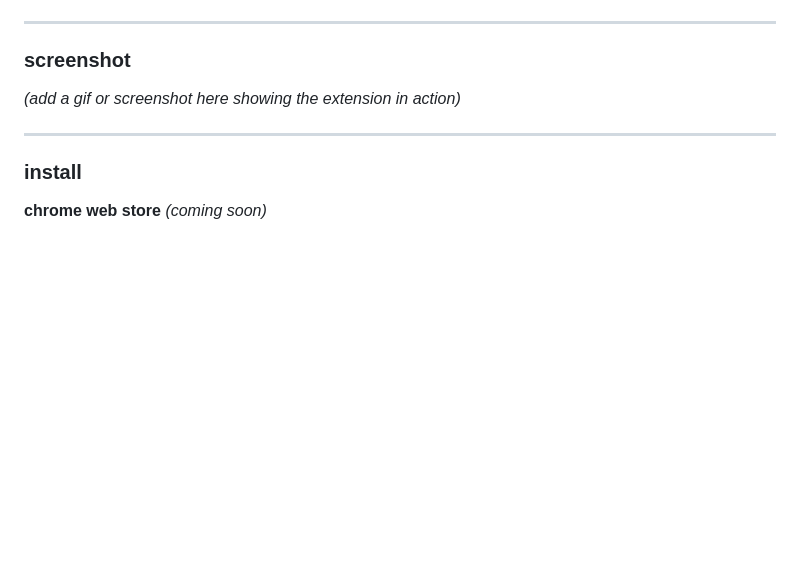
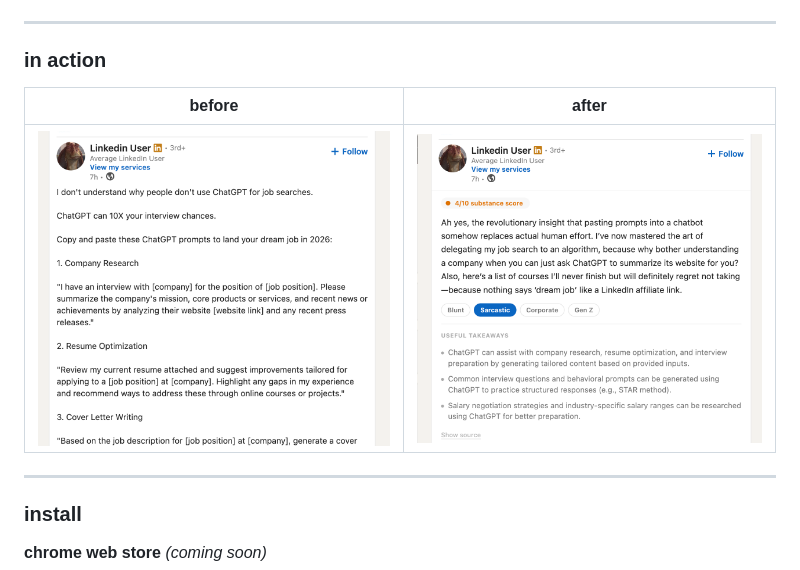
Before and after one commit to kjhq/linkedin-unfiltered, a Markdown page: README.md, the part around the change. GitHub-like rendering; pictures changed too: screenshots/screenshot-1.png (added), screenshots/screenshot-2.png (added); blank space fills up the shorter version.

```diff
--- a/README.md
+++ b/README.md
@@ -21,9 +21,11 @@ features:
 
 ---
 
-### screenshot
+### in action
 
-*(add a gif or screenshot here showing the extension in action)*
+| before | after |
+|--------|-------|
+| ![before](screenshots/screenshot-1.png) | ![after](screenshots/screenshot-2.png) |
 
 ---
 
```
Also changed, not shown: 5 other files.
